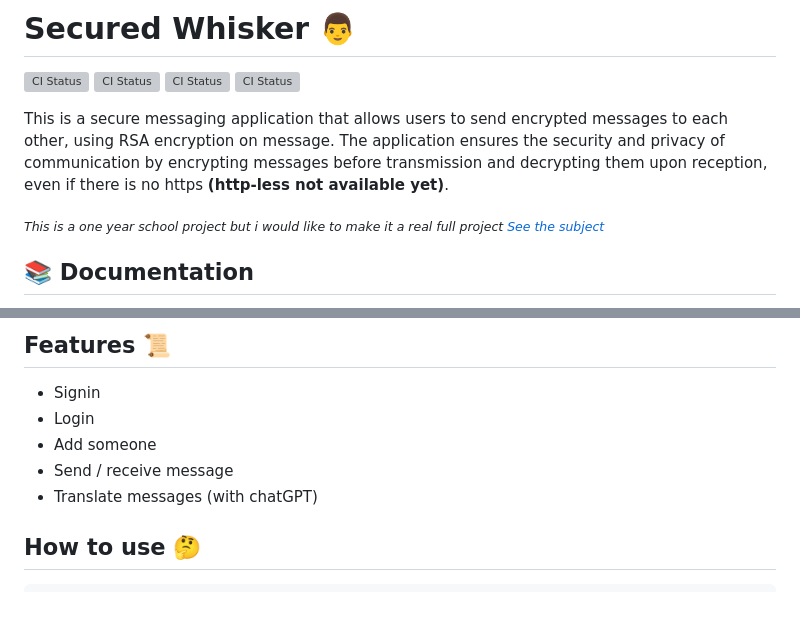
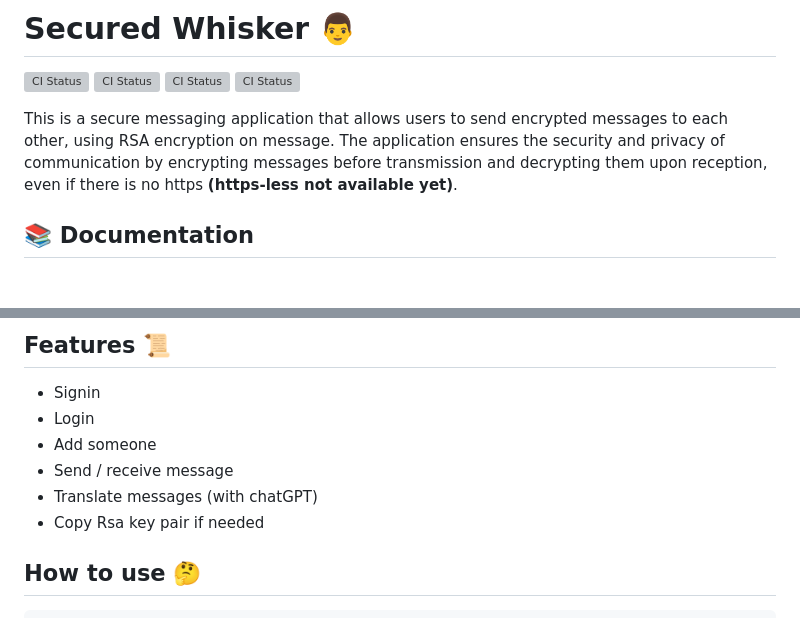
Before and after one commit to YR72dpi/SecuredWhisker, a Markdown page: README.md, 2 parts joined by grey strips. Rendered like a GitHub page; blank space fills up the shorter version; grey boxes are pictures that could not be loaded.

Commit message:
doc: delete subject

```diff
--- a/README.md
+++ b/README.md
@@ -12,12 +12,7 @@ AI-Generated and photoshopped logo
 [![CI Status](https://github.com/YR72dpi/SecuredWhisker/actions/workflows/security-check-nextjs.yml/badge.svg?branch=main "CI Status")](https://github.com/yr72dpi/SecuredWhisker/actions/workflows/security-check-front.yml?query=branch%3Amain)
 [![CI Status](https://github.com/YR72dpi/SecuredWhisker/actions/workflows/lint-nextjs.yml/badge.svg?branch=dev "CI Status")](https://github.com/yr72dpi/SecuredWhisker/actions/workflows/lint-nextjs.yml?query=branch%3Adev)
 
-This is a secure messaging application that allows users to send encrypted messages to each other, using RSA encryption on message. The application ensures the security and privacy of communication by encrypting messages before transmission and decrypting them upon reception, even if there is no https __(http-less not available yet)__.
-
-<sub><i>
-This is a one year school project but i would like to make it a real full project [See the subject](./docs/subject.md)
-</i></sub>
-
+This is a secure messaging application that allows users to send encrypted messages to each other, using RSA encryption on message. The application ensures the security and privacy of communication by encrypting messages before transmission and decrypting them upon reception, even if there is no https __(https-less not available yet)__.
 
 ## 📚 Documentation
 
@@ -45,6 +40,7 @@ The __RSA private key is stored in your browser__. If you clean up “Cookies an
 - Add someone
 - Send / receive message
 - Translate messages (with chatGPT)
+- Copy Rsa key pair if needed
 
 ## How to use 🤔
 
```
Also changed, not shown: docs/subject.md (deleted, +0 -37 lines).
